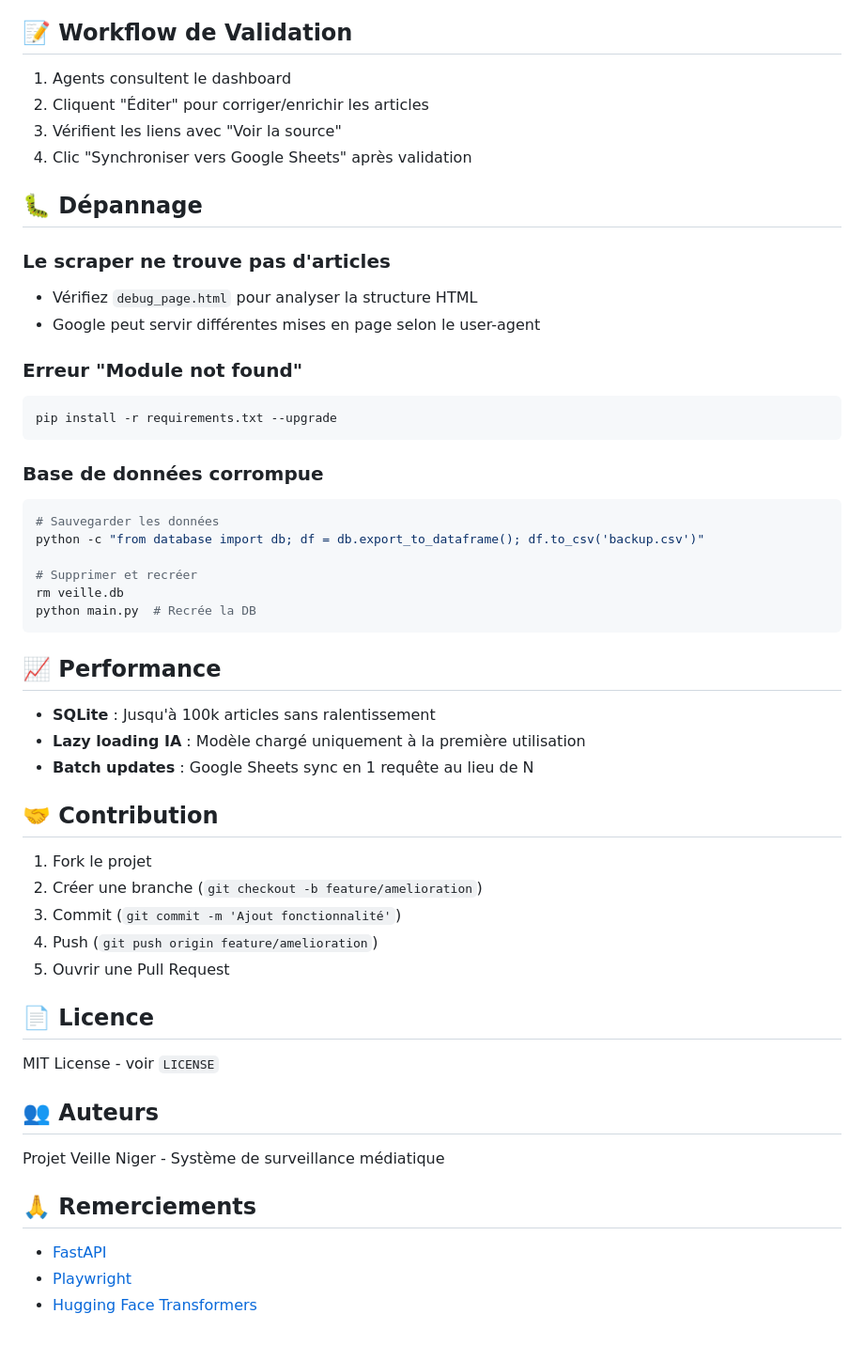
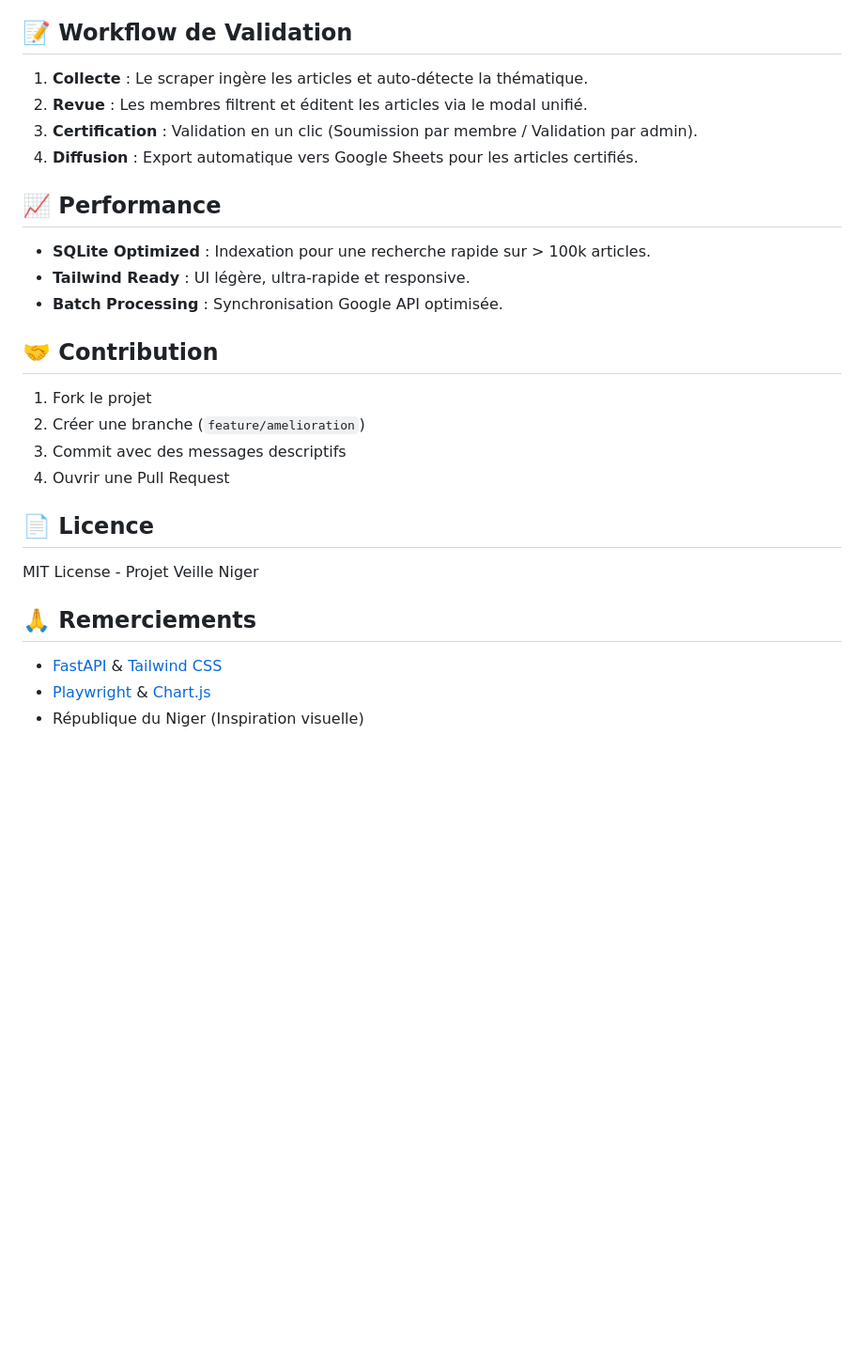
Before and after one commit to MahdJawad/veille_niger, a Markdown page: README.md, the part around one of its changes. Shown at 94% size. Drawn GitHub-style; blank space fills up the shorter version.

Commit message:
five commit

````diff
--- a/README.md
+++ b/README.md
@@ -121,56 +99,30 @@ pytest tests/
 
 ## 📝 Workflow de Validation
 
-1. Agents consultent le dashboard
-2. Cliquent "Éditer" pour corriger/enrichir les articles
-3. Vérifient les liens avec "Voir la source"
-4. Clic "Synchroniser vers Google Sheets" après validation
-
-## 🐛 Dépannage
-
-### Le scraper ne trouve pas d'articles
-- Vérifiez `debug_page.html` pour analyser la structure HTML
-- Google peut servir différentes mises en page selon le user-agent
-
-### Erreur "Module not found"
-```bash
-pip install -r requirements.txt --upgrade
-```
-
-### Base de données corrompue
-```bash
-# Sauvegarder les données
-python -c "from database import db; df = db.export_to_dataframe(); df.to_csv('backup.csv')"
-
-# Supprimer et recréer
-rm veille.db
-python main.py  # Recrée la DB
-```
+1. **Collecte** : Le scraper ingère les articles et auto-détecte la thématique.
+2. **Revue** : Les membres filtrent et éditent les articles via le modal unifié.
+3. **Certification** : Validation en un clic (Soumission par membre / Validation par admin).
+4. **Diffusion** : Export automatique vers Google Sheets pour les articles certifiés.
 
 ## 📈 Performance
 
-- **SQLite** : Jusqu'à 100k articles sans ralentissement
-- **Lazy loading IA** : Modèle chargé uniquement à la première utilisation
-- **Batch updates** : Google Sheets sync en 1 requête au lieu de N
+- **SQLite Optimized** : Indexation pour une recherche rapide sur > 100k articles.
+- **Tailwind Ready** : UI légère, ultra-rapide et responsive.
+- **Batch Processing** : Synchronisation Google API optimisée.
 
 ## 🤝 Contribution
 
 1. Fork le projet
-2. Créer une branche (`git checkout -b feature/amelioration`)
-3. Commit (`git commit -m 'Ajout fonctionnalité'`)
-4. Push (`git push origin feature/amelioration`)
-5. Ouvrir une Pull Request
+2. Créer une branche (`feature/amelioration`)
+3. Commit avec des messages descriptifs
+4. Ouvrir une Pull Request
 
 ## 📄 Licence
 
-MIT License - voir `LICENSE`
-
-## 👥 Auteurs
-
-Projet Veille Niger - Système de surveillance médiatique
+MIT License - Projet Veille Niger
 
 ## 🙏 Remerciements
 
-- [FastAPI](https://fastapi.tiangolo.com/)
-- [Playwright](https://playwright.dev/)
-- [Hugging Face Transformers](https://huggingface.co/transformers/)
+- [FastAPI](https://fastapi.tiangolo.com/) & [Tailwind CSS](https://tailwindcss.com/)
+- [Playwright](https://playwright.dev/) & [Chart.js](https://www.chartjs.org/)
+- République du Niger (Inspiration visuelle)
````
Also changed, not shown: other parts of README.md (+36 -58 lines).
